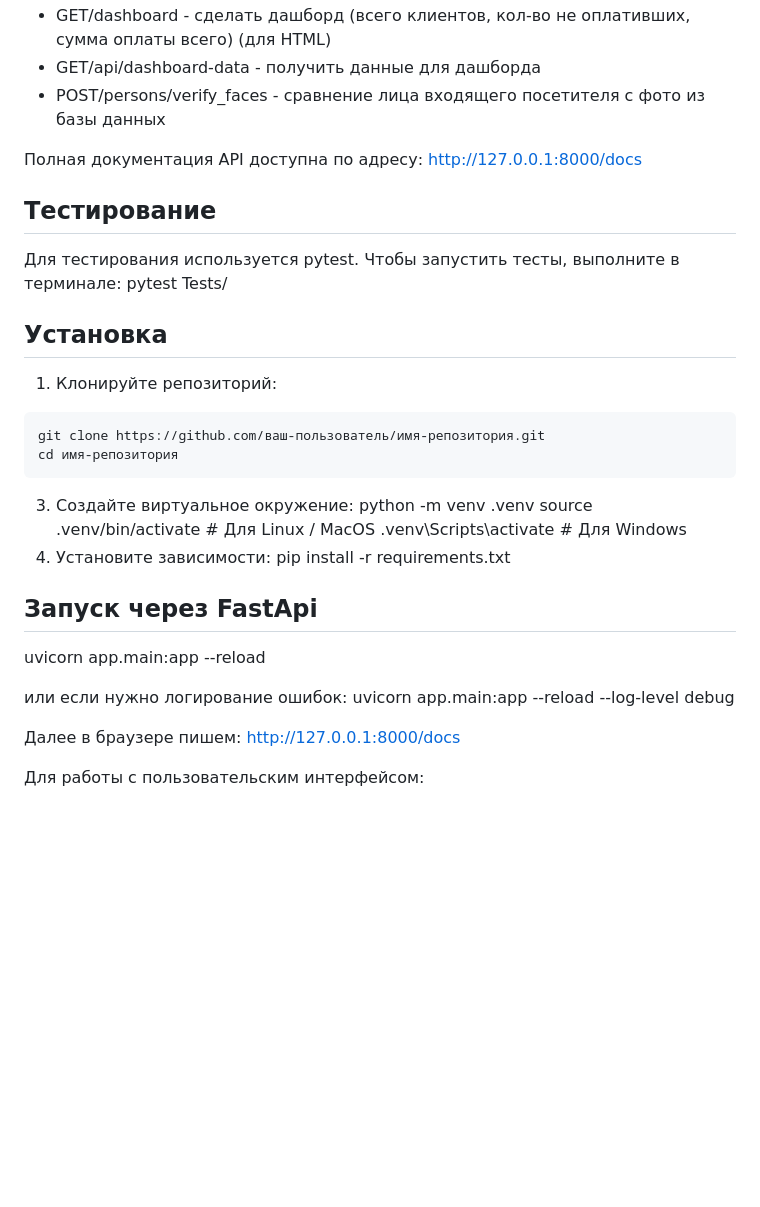
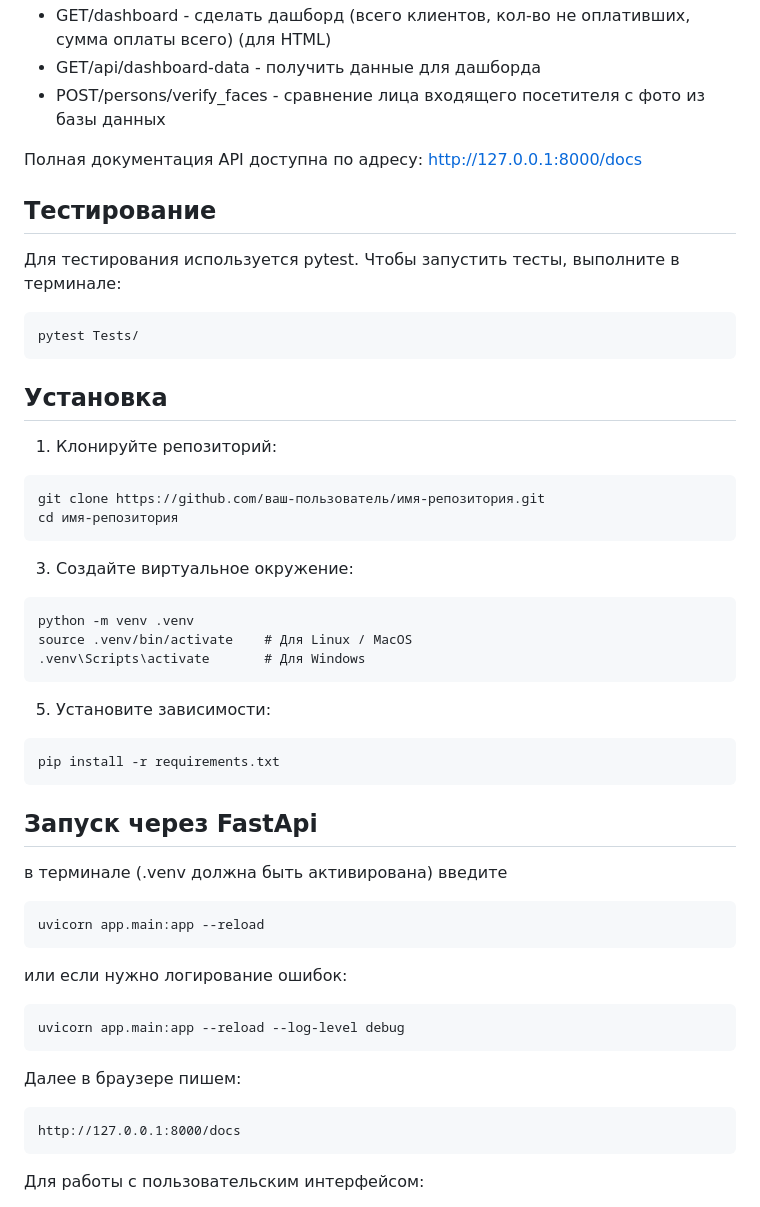
Before and after one commit to alexeishiraev/Face_clients, a Markdown page: README.md, the part around the change. Drawn GitHub-style; blank space fills up the shorter version.

Commit message:
Update README.md
обновил README

````diff
--- a/README.md
+++ b/README.md
@@ -83,12 +83,13 @@ Face_detector/
 - GET/api/dashboard-data - получить данные для дашборда
 - POST/persons/verify_faces - сравнение лица входящего посетителя с фото из базы данных
 
-Полная документация API доступна по адресу:
-http://127.0.0.1:8000/docs
+Полная документация API доступна по адресу: http://127.0.0.1:8000/docs
 
 ## Тестирование
 Для тестирования используется pytest. Чтобы запустить тесты, выполните в терминале:
+```
 pytest Tests/
+```
 
 ## Установка
 1. Клонируйте репозиторий:
@@ -98,20 +99,31 @@ cd имя-репозитория
 ```
 
 3. Создайте виртуальное окружение:
+```
 python -m venv .venv
 source .venv/bin/activate    # Для Linux / MacOS
 .venv\Scripts\activate       # Для Windows
-4. Установите зависимости:
+```
+5. Установите зависимости:
+```
 pip install -r requirements.txt
+```
 
 ## Запуск через FastApi
+в терминале (.venv должна быть активирована) введите
+```
 uvicorn app.main:app --reload
+```
 
 или если нужно логирование ошибок:
+```
 uvicorn app.main:app --reload --log-level debug
+```
 
 Далее в браузере пишем:
+```
 http://127.0.0.1:8000/docs
+```
 
 Для работы с пользовательским интерфейсом:
 - Для добавления пользователя используйте: http://127.0.0.1:8000/add_person
````
